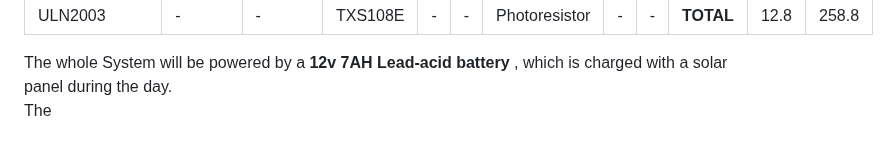
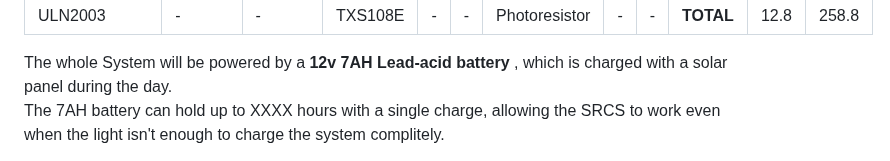
Before and after one commit to SebsIII/SRCS, a Markdown page: README.md, the part around the change. Drawn GitHub-style.

```diff
--- a/README.md
+++ b/README.md
@@ -96,4 +96,4 @@ The Power management system PMS is what handles the power management of the enti
     </tr>
 </table>
 The whole System will be powered by a <b>12v 7AH Lead-acid battery</b> , which is charged with a solar panel during the day. <br>
-The
+The 7AH battery can hold up to XXXX hours with a single charge, allowing the SRCS to work even when the light isn't enough to charge the system complitely.
```
